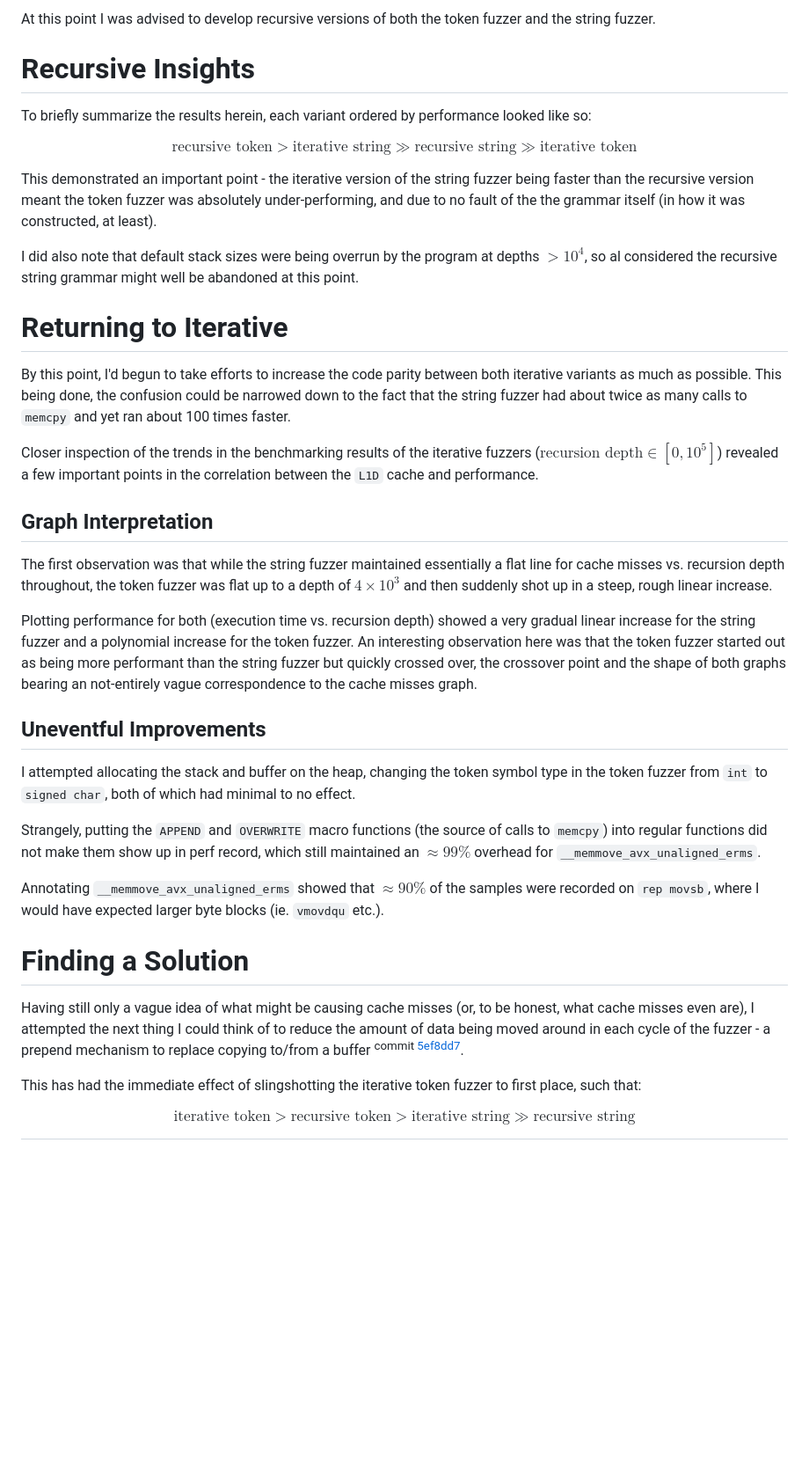
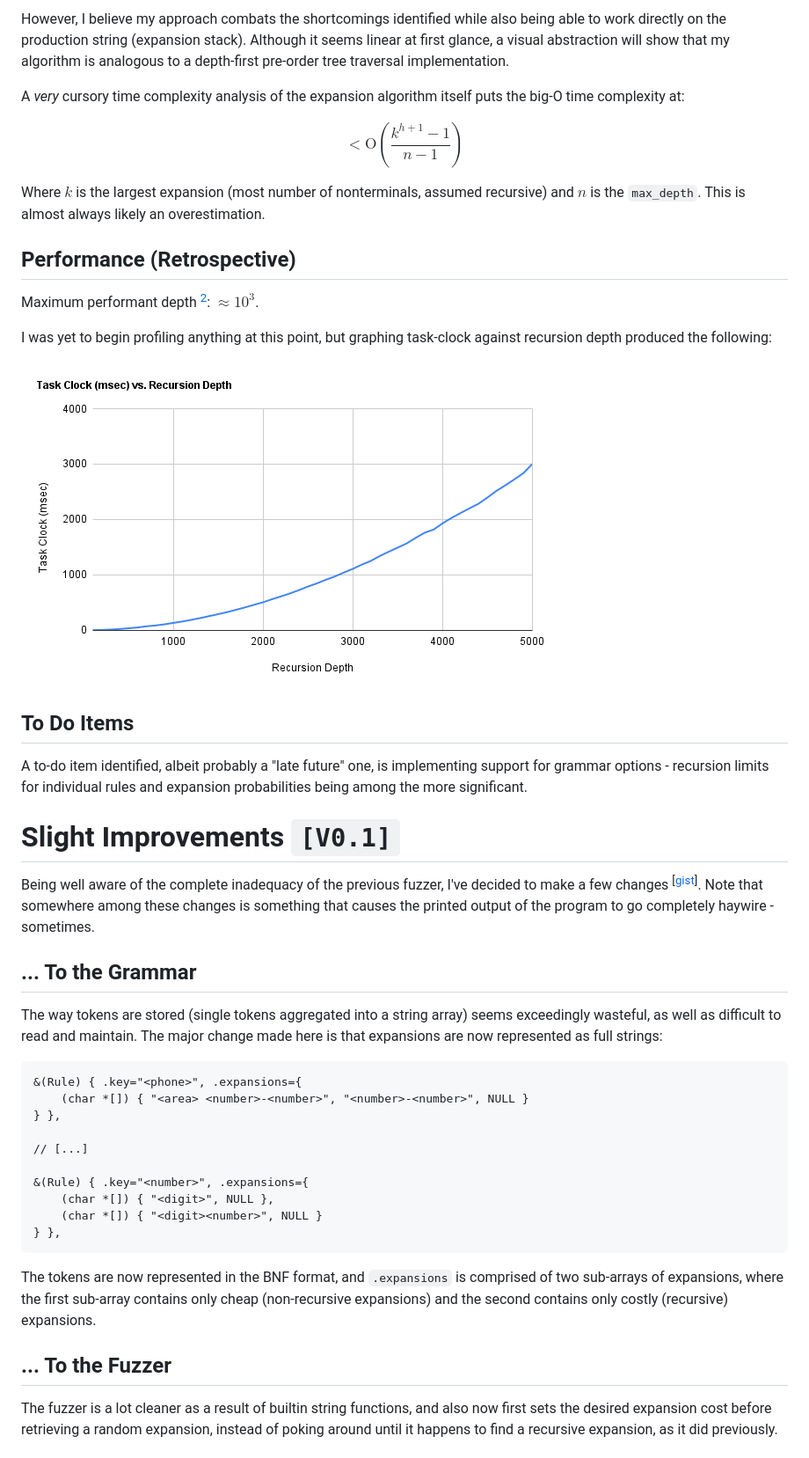
Before and after one commit to Positron11/fuzzer, a Markdown page: docs/index.md, the part around one of its changes. Shown at 88% size. Rendered like a GitHub page; pictures changed too: docs/graphs/v0.0-tc_d.png (added); blank space fills up the shorter version.

Commit message:
UPDATE DEVLOG TO BEFORE TOKEN GRAMMAR

````diff
--- a/docs/index.md
+++ b/docs/index.md
@@ -39,41 +72,48 @@ Subsequent profiling showed that all functions defined by me no longer had any s
 
-At this point I was advised to develop recursive versions of both the token fuzzer and the string fuzzer.
+However, I believe my approach combats the shortcomings identified while also being able to work directly on the production string (expansion stack). Although it seems linear at first glance, a visual abstraction will show that my algorithm is analogous to a depth-first pre-order tree traversal implementation.
 
-# Recursive Insights
+A _very_ cursory time complexity analysis of the expansion algorithm itself puts the big-O time complexity at:
 
-To briefly summarize the results herein, each variant ordered by performance looked like so:
+$$\lt \text{O}\left(\frac{k^{h + 1} - 1}{n - 1}\right)$$
 
-$$\text{recursive token} \gt \text{iterative string} \gg \text{recursive string} \gg \text{iterative token}$$
+Where $k$ is the largest expansion (most number of nonterminals, assumed recursive) and $n$ is the `max_depth`. This is almost always likely an overestimation.
 
-This demonstrated an important point - the iterative version of the string fuzzer being faster than the recursive version meant the token fuzzer was absolutely under-performing, and due to no fault of the the grammar itself (in how it was constructed, at least).
+## Performance (Retrospective)
 
-I did also note that default stack sizes were being overrun by the program at depths $\gt 10^4$, so al considered the recursive string grammar might well be abandoned at this point.
+Maximum performant depth [^prfmdpt]: $\approx 10^3$.
 
-# Returning to Iterative
+I was yet to begin profiling anything at this point, but graphing task-clock against recursion depth produced the following:
 
-By this point, I'd begun to take efforts to increase the code parity between both iterative variants as much as possible. This being done, the confusion could be narrowed down to the fact that the string fuzzer had about twice as many calls to `memcpy` and yet ran about 100 times faster.
+![V0.0 fuzzer | task clock (msec) vs. recursion depth](graphs/v0.0-tc_d.png)
 
-Closer inspection of the trends in the benchmarking results of the iterative fuzzers ($\text{recursion depth} \in [0,10^5]$) revealed a few important points in the correlation between the `L1D` cache and performance.
+## To Do Items
 
-## Graph Interpretation
+A to-do item identified, albeit probably a "late future" one, is implementing support for grammar options - recursion limits for individual rules and expansion probabilities being among the more significant.
 
-The first observation was that while the string fuzzer maintained essentially a flat line for cache misses vs. recursion depth throughout, the token fuzzer was flat up to a depth of $4 \times 10^3$ and then suddenly shot up in a steep, rough linear increase.
+# Slight Improvements `[V0.1]`
 
-Plotting performance for both (execution time vs. recursion depth) showed a very gradual linear increase for the string fuzzer and a polynomial increase for the token fuzzer. An interesting observation here was that the token fuzzer started out as being more performant than the string fuzzer but quickly crossed over, the crossover point and the shape of both graphs bearing an not-entirely vague correspondence to the cache misses graph.
+Being well aware of the complete inadequacy of the previous fuzzer, I've decided to make a few changes <sup>[[gist](https://gist.github.com/Positron11/86c9c0c98d16ad1f35019a4bd3582ef5/a42cefcbf8f52b06bbd35cb3e8937f3d1e519ada)]</sup>. Note that somewhere among these changes is something that causes the printed output of the program to go completely haywire - sometimes.
 
-## Uneventful Improvements
+## ... To the Grammar
 
-I attempted allocating the stack and buffer on the heap, changing the token symbol type in the token fuzzer from `int` to `signed char`, both of which had minimal to no effect.
+The way tokens are stored (single tokens aggregated into a string array) seems exceedingly wasteful, as well as difficult to read and maintain. The major change made here is that expansions are now represented as full strings:
 
-Strangely, putting the `APPEND` and `OVERWRITE` macro functions (the source of calls to `memcpy`) into regular functions did not make them show up in perf record, which still maintained an $\approx 99\%$ overhead for `__memmove_avx_unaligned_erms`.
+```
+&(Rule) { .key="<phone>", .expansions={
+	(char *[]) { "<area> <number>-<number>", "<number>-<number>", NULL }
+} },
 
-Annotating `__memmove_avx_unaligned_erms` showed that $\approx 90\%$ of the samples were recorded on `rep movsb`, where I would have expected larger byte blocks (ie. `vmovdqu` etc.).
+// [...]
 
-# Finding a Solution
+&(Rule) { .key="<number>", .expansions={
+	(char *[]) { "<digit>", NULL },
+	(char *[]) { "<digit><number>", NULL }
+} },
+```
 
-Having still only a vague idea of what might be causing cache misses (or, to be honest, what cache misses even are), I attempted the next thing I could think of to reduce the amount of data being moved around in each cycle of the fuzzer - a prepend mechanism to replace copying to/from a buffer <sup>commit [5ef8dd7](https://github.com/Positron11/fuzzer/commit/5ef8dd771223df9ae0042c2ffbf964f2c715c777)</sup>.
+The tokens are now represented in the BNF format, and `.expansions` is comprised of two sub-arrays of expansions, where the first sub-array contains only cheap (non-recursive expansions) and the second contains only costly (recursive) expansions.
 
-This has had the immediate effect of slingshotting the iterative token fuzzer to first place, such that:
+## ... To the Fuzzer
 
-$$\text{iterative token} \gt \text{recursive token} \gt \text{iterative string} \gg \text{recursive string}$$
+The fuzzer is a lot cleaner as a result of builtin string functions, and also now first sets the desired expansion cost before retrieving a random expansion, instead of poking around until it happens to find a recursive expansion, as it did previously.
 
````
Also changed, not shown: other parts of docs/index.md (+101 -16 lines), docs/graphs/v0.1|v0.0-tc_d.png (added), docs/graphs/v1.0|v0.1-tc_d.png (added), docs/graphs/v1.1|v1.0-tc_d.png (added).
